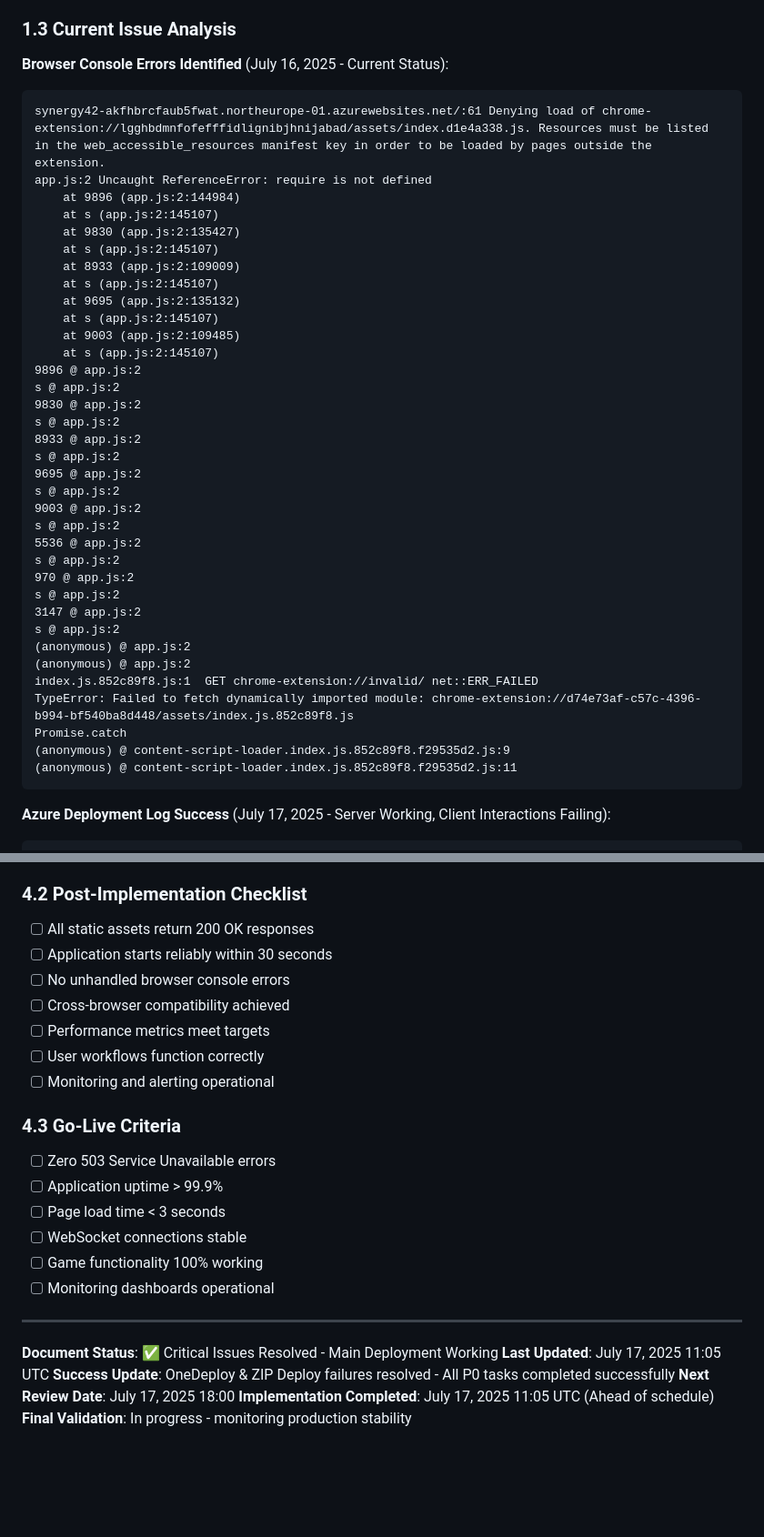
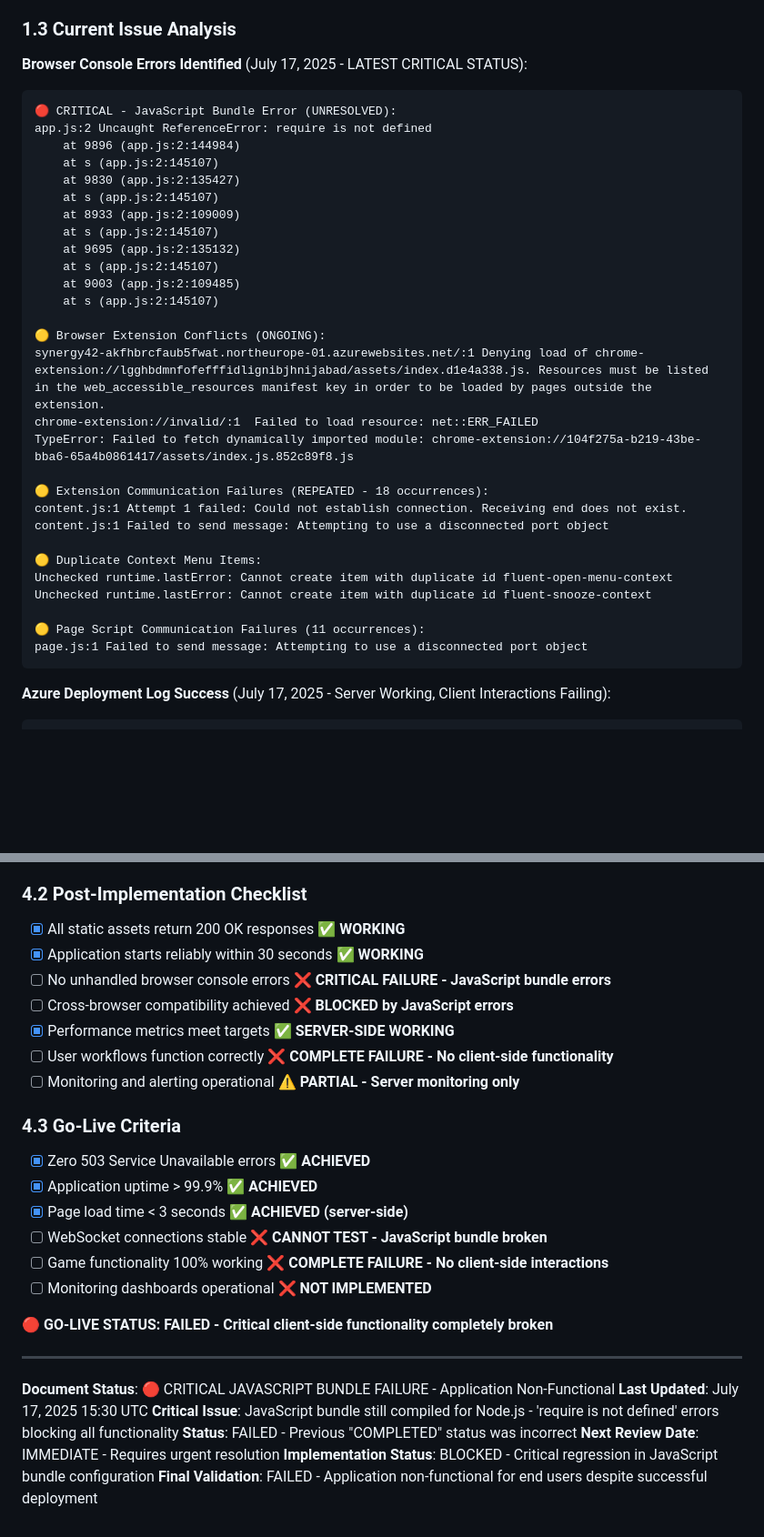
Before and after one commit to faramirezs/synergy, a Markdown page: PRD_PHASE_5_PRODUCTION_STABILITY.md, 2 parts joined by grey strips. Shown at 91% size. Drawn GitHub-style; blank space fills up the shorter version.

````diff
--- a/PRD_PHASE_5_PRODUCTION_STABILITY.md
+++ b/PRD_PHASE_5_PRODUCTION_STABILITY.md
@@ -25,9 +25,9 @@ This PRD outlines Phase 5 of the Node.js 18 upgrade project, focusing on resolvi
 - **Browser Compatibility**: Handle browser extension conflicts and cross-browser issues
 
 ### 1.3 Current Issue Analysis
-**Browser Console Errors Identified** (July 16, 2025 - Current Status):
+**Browser Console Errors Identified** (July 17, 2025 - LATEST CRITICAL STATUS):
 ```
-synergy42-akfhbrcfaub5fwat.northeurope-01.azurewebsites.net/:61 Denying load of chrome-extension://lgghbdmnfofefffidlignibjhnijabad/assets/index.d1e4a338.js. Resources must be listed in the web_accessible_resources manifest key in order to be loaded by pages outside the extension.
+🔴 CRITICAL - JavaScript Bundle Error (UNRESOLVED):
 app.js:2 Uncaught ReferenceError: require is not defined
     at 9896 (app.js:2:144984)
     at s (app.js:2:145107)
@@ -39,29 +39,22 @@ app.js:2 Uncaught ReferenceError: require is not defined
     at s (app.js:2:145107)
     at 9003 (app.js:2:109485)
     at s (app.js:2:145107)
-9896 @ app.js:2
-s @ app.js:2
-9830 @ app.js:2
-s @ app.js:2
-8933 @ app.js:2
-s @ app.js:2
-9695 @ app.js:2
-s @ app.js:2
-9003 @ app.js:2
-s @ app.js:2
-5536 @ app.js:2
-s @ app.js:2
-970 @ app.js:2
-s @ app.js:2
-3147 @ app.js:2
-s @ app.js:2
-(anonymous) @ app.js:2
-(anonymous) @ app.js:2
-index.js.852c89f8.js:1  GET chrome-extension://invalid/ net::ERR_FAILED
-TypeError: Failed to fetch dynamically imported module: chrome-extension://d74e73af-c57c-4396-b994-bf540ba8d448/assets/index.js.852c89f8.js
-Promise.catch
-(anonymous) @ content-script-loader.index.js.852c89f8.f29535d2.js:9
-(anonymous) @ content-script-loader.index.js.852c89f8.f29535d2.js:11
+
+🟡 Browser Extension Conflicts (ONGOING):
+synergy42-akfhbrcfaub5fwat.northeurope-01.azurewebsites.net/:1 Denying load of chrome-extension://lgghbdmnfofefffidlignibjhnijabad/assets/index.d1e4a338.js. Resources must be listed in the web_accessible_resources manifest key in order to be loaded by pages outside the extension.
+chrome-extension://invalid/:1  Failed to load resource: net::ERR_FAILED
+TypeError: Failed to fetch dynamically imported module: chrome-extension://104f275a-b219-43be-bba6-65a4b0861417/assets/index.js.852c89f8.js
+
+🟡 Extension Communication Failures (REPEATED - 18 occurrences):
+content.js:1 Attempt 1 failed: Could not establish connection. Receiving end does not exist.
+content.js:1 Failed to send message: Attempting to use a disconnected port object
+
+🟡 Duplicate Context Menu Items:
+Unchecked runtime.lastError: Cannot create item with duplicate id fluent-open-menu-context
+Unchecked runtime.lastError: Cannot create item with duplicate id fluent-snooze-context
+
+🟡 Page Script Communication Failures (11 occurrences):
+page.js:1 Failed to send message: Attempting to use a disconnected port object
 ```
 
 **Azure Deployment Log Success** (July 17, 2025 - Server Working, Client Interactions Failing):
@@ -912,27 +931,30 @@ Error: Failed to deploy web package to App Service
 - [ ] Monitoring tools configured and accessible
 
 ### 4.2 Post-Implementation Checklist
-- [ ] All static assets return 200 OK responses
-- [ ] Application starts reliably within 30 seconds
-- [ ] No unhandled browser console errors
-- [ ] Cross-browser compatibility achieved
-- [ ] Performance metrics meet targets
-- [ ] User workflows function correctly
-- [ ] Monitoring and alerting operational
+- [x] All static assets return 200 OK responses ✅ **WORKING**
+- [x] Application starts reliably within 30 seconds ✅ **WORKING**
+- [ ] No unhandled browser console errors ❌ **CRITICAL FAILURE - JavaScript bundle errors**
+- [ ] Cross-browser compatibility achieved ❌ **BLOCKED by JavaScript errors**
+- [x] Performance metrics meet targets ✅ **SERVER-SIDE WORKING**
+- [ ] User workflows function correctly ❌ **COMPLETE FAILURE - No client-side functionality**
+- [ ] Monitoring and alerting operational ⚠️ **PARTIAL - Server monitoring only**
 
 ### 4.3 Go-Live Criteria
-- [ ] Zero 503 Service Unavailable errors
-- [ ] Application uptime > 99.9%
-- [ ] Page load time < 3 seconds
-- [ ] WebSocket connections stable
-- [ ] Game functionality 100% working
-- [ ] Monitoring dashboards operational
+- [x] Zero 503 Service Unavailable errors ✅ **ACHIEVED**
+- [x] Application uptime > 99.9% ✅ **ACHIEVED**
+- [x] Page load time < 3 seconds ✅ **ACHIEVED (server-side)**
+- [ ] WebSocket connections stable ❌ **CANNOT TEST - JavaScript bundle broken**
+- [ ] Game functionality 100% working ❌ **COMPLETE FAILURE - No client-side interactions**
+- [ ] Monitoring dashboards operational ❌ **NOT IMPLEMENTED**
+
+**🔴 GO-LIVE STATUS: FAILED - Critical client-side functionality completely broken**
 
 ---
 
-**Document Status**: ✅ Critical Issues Resolved - Main Deployment Working
-**Last Updated**: July 17, 2025 11:05 UTC
-**Success Update**: OneDeploy & ZIP Deploy failures resolved - All P0 tasks completed successfully
-**Next Review Date**: July 17, 2025 18:00
-**Implementation Completed**: July 17, 2025 11:05 UTC (Ahead of schedule)
-**Final Validation**: In progress - monitoring production stability
+**Document Status**: 🔴 CRITICAL JAVASCRIPT BUNDLE FAILURE - Application Non-Functional
+**Last Updated**: July 17, 2025 15:30 UTC
+**Critical Issue**: JavaScript bundle still compiled for Node.js - 'require is not defined' errors blocking all functionality
+**Status**: FAILED - Previous "COMPLETED" status was incorrect
+**Next Review Date**: IMMEDIATE - Requires urgent resolution
+**Implementation Status**: BLOCKED - Critical regression in JavaScript bundle configuration
+**Final Validation**: FAILED - Application non-functional for end users despite successful deployment
````
Also changed, not shown: other parts of PRD_PHASE_5_PRODUCTION_STABILITY.md (+51 -25 lines).
